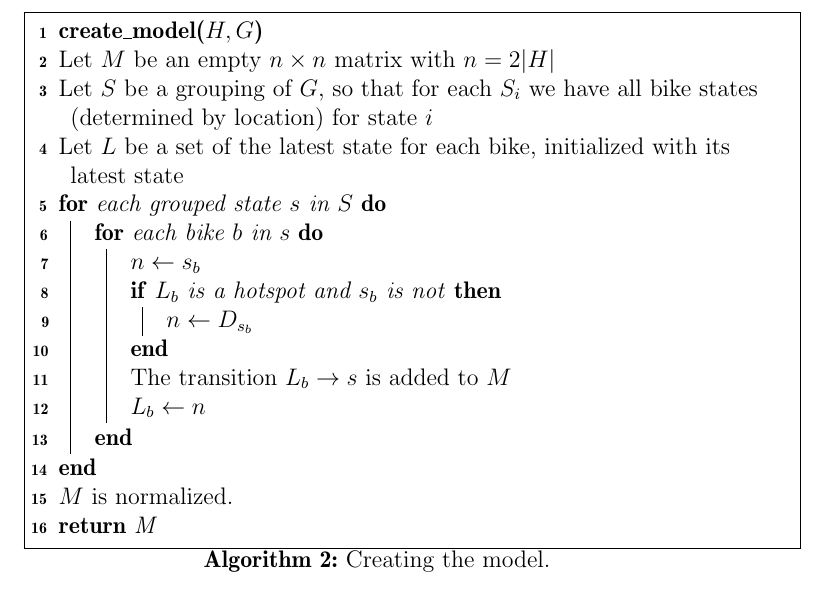
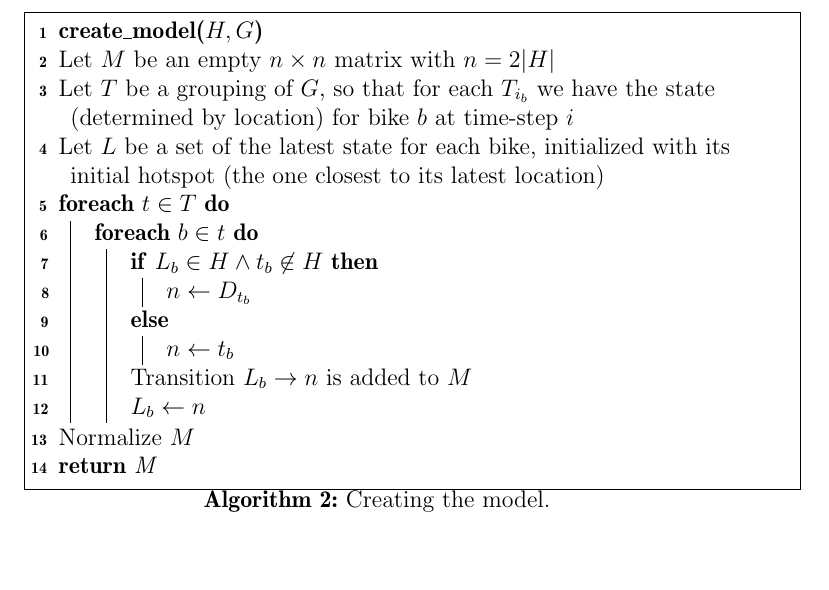
Before and after one commit to sw701e14/report, a LaTeX thesis (main.tex, which reads content/creating_markov_chains.tex): part of page 34 of 61, cut so that both start at the same text. Compiled offline with pdfLaTeX; a LaTeX package or settings file that is missing is left out.

Commit message:
Fixed creating model algorithm with time-steps

```diff
--- a/content/creating_markov_chains.tex
+++ b/content/creating_markov_chains.tex
@@ -4,16 +4,18 @@ The algorithm takes a set of hotspots $H$ and a set of GPS data $G$. For each ho
 The result of the algorithm is a matrix with the probabilities for all possible transactions.
 
 \begin{algorithm}[H]
+\SetAlgoNoEnd
 \textbf{create\_model($H, G$)} \\
 Let $M$ be an empty $n \times n$ matrix with $n = 2|H|$ \\
-Let $S$ be a grouping of $G$, so that for each $S_i$ we have all bike states (determined by location) for state $i$\\
-Let $L$ be a set of the latest state for each bike, initialized with its latest state\\
-\For{each grouped state $s$ in $S$}
-  {\For{each bike $b$ in $s$}
-    {$n \leftarrow s_b$\\
-    \If{$L_b$ is a hotspot and $s_b$ is not}{$n \leftarrow D_{s_b}$}The transition $L_b \rightarrow s$ is added to $M$\\
+Let $T$ be a grouping of $G$, so that for each $T_{i_b}$ we have the state (determined by location) for bike $b$ at time-step $i$\\
+Let $L$ be a set of the latest state for each bike, initialized with its initial hotspot (the one closest to its latest location)\\
+\ForEach{$t \in T$}
+  {\ForEach{$b \in t$}
+    {\If{$L_b \in H \land t_b \not\in H$}{$n \leftarrow D_{t_b}$}
+    \Else{$n \leftarrow t_b$}
+    Transition $L_b \rightarrow n$ is added to $M$\\
      $L_b \leftarrow n$}}
-$M$ is normalized.\\
+Normalize $M$\\
 \Return{M}
 \caption{Creating the model.}
 \label{markov:create_model}
```
